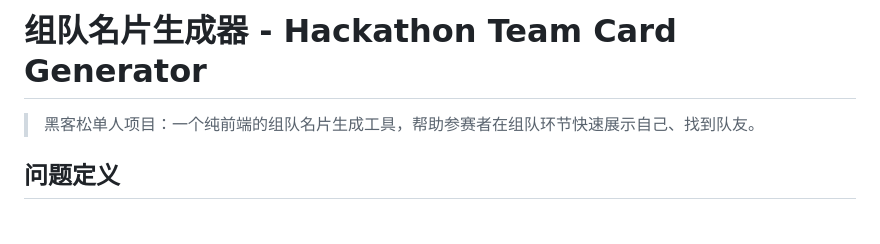
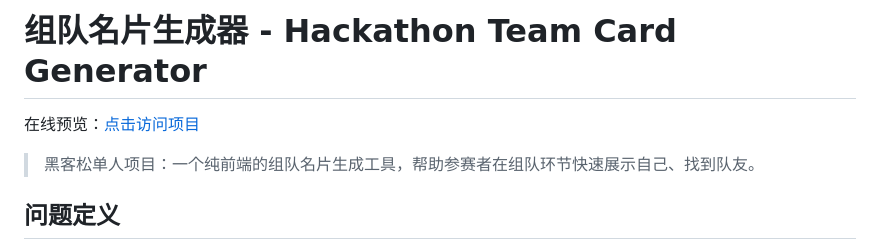
Before and after one commit to qiufaqiufa/hackathon-team-card, a Markdown page: README.md, the part around the change. Drawn GitHub-style; blank space fills up the shorter version.

Commit message:
Add online preview link to README
Added a link to the project for online preview.

```diff
--- a/README.md
+++ b/README.md
@@ -1,5 +1,5 @@
 # 组队名片生成器 - Hackathon Team Card Generator
-
+在线预览：[点击访问项目](https://qiufaqiu.github.io/hackathon-team-card/)
 > 黑客松单人项目：一个纯前端的组队名片生成工具，帮助参赛者在组队环节快速展示自己、找到队友。
 
 ## 问题定义
```
